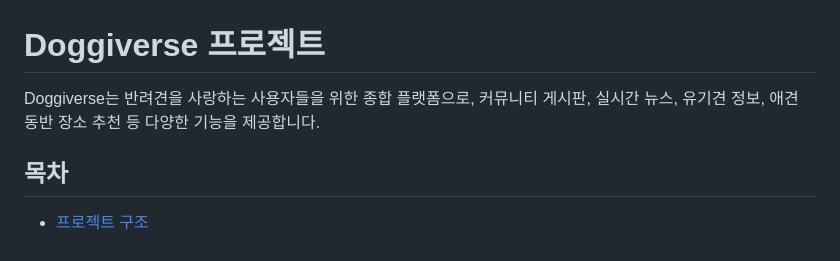
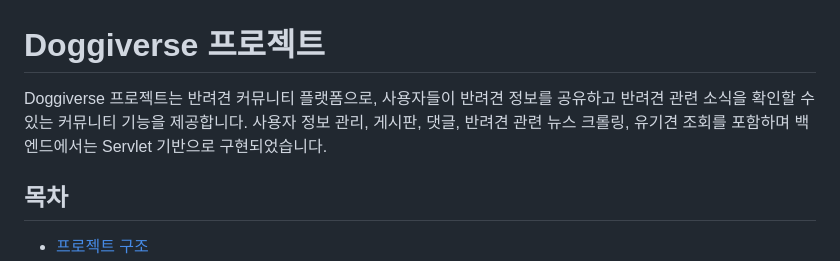
Before and after one commit to h3lim/Pet-Community-Web, a Markdown page: README.md, the part around the change. Drawn GitHub-style.

```diff
--- a/README.md
+++ b/README.md
@@ -1,6 +1,6 @@
 # Doggiverse 프로젝트
 
-Doggiverse는 반려견을 사랑하는 사용자들을 위한 종합 플랫폼으로, 커뮤니티 게시판, 실시간 뉴스, 유기견 정보, 애견 동반 장소 추천 등 다양한 기능을 제공합니다.
+Doggiverse 프로젝트는 반려견 커뮤니티 플랫폼으로, 사용자들이 반려견 정보를 공유하고 반려견 관련 소식을 확인할 수 있는 커뮤니티 기능을 제공합니다. 사용자 정보 관리, 게시판, 댓글, 반려견 관련 뉴스 크롤링, 유기견 조회를 포함하며 백엔드에서는 Servlet 기반으로 구현되었습니다.
 
 ## 목차
 
```
